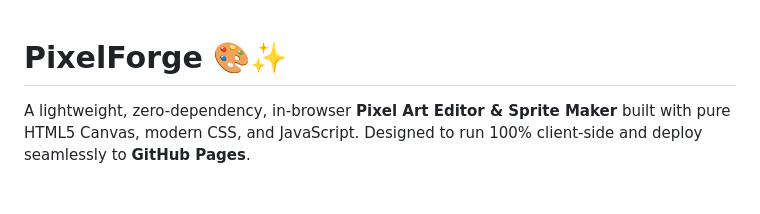
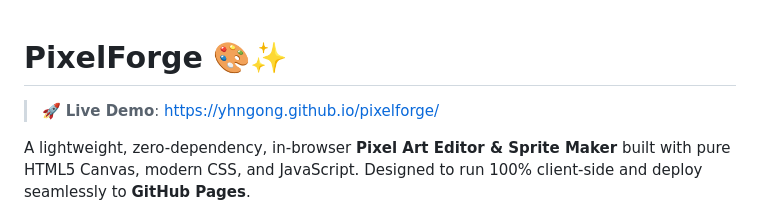
Before and after one commit to yhngong/pixelforge, a Markdown page: README.md, the part around the change. GitHub-like rendering; blank space fills up the shorter version.

Commit message:
docs: add GitHub Pages live demo link

```diff
--- a/README.md
+++ b/README.md
@@ -1,4 +1,6 @@
 # PixelForge 🎨✨
+
+> 🚀 **Live Demo**: [https://yhngong.github.io/pixelforge/](https://yhngong.github.io/pixelforge/)
 
 A lightweight, zero-dependency, in-browser **Pixel Art Editor & Sprite Maker** built with pure HTML5 Canvas, modern CSS, and JavaScript. Designed to run 100% client-side and deploy seamlessly to **GitHub Pages**.
 
```
